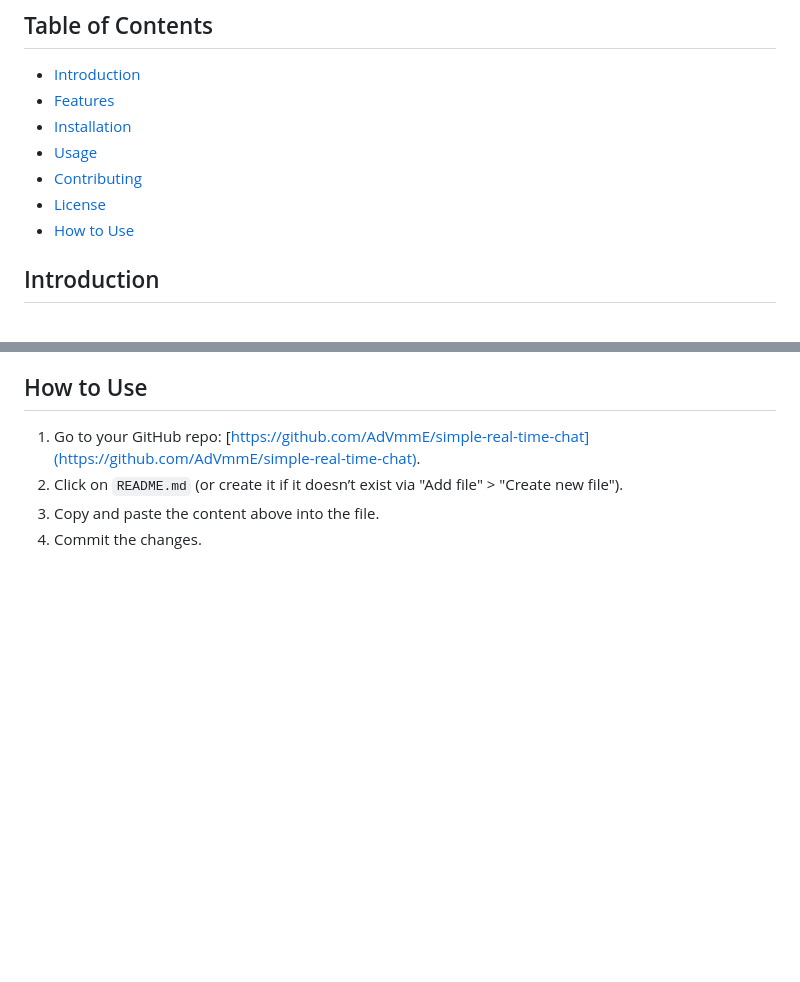
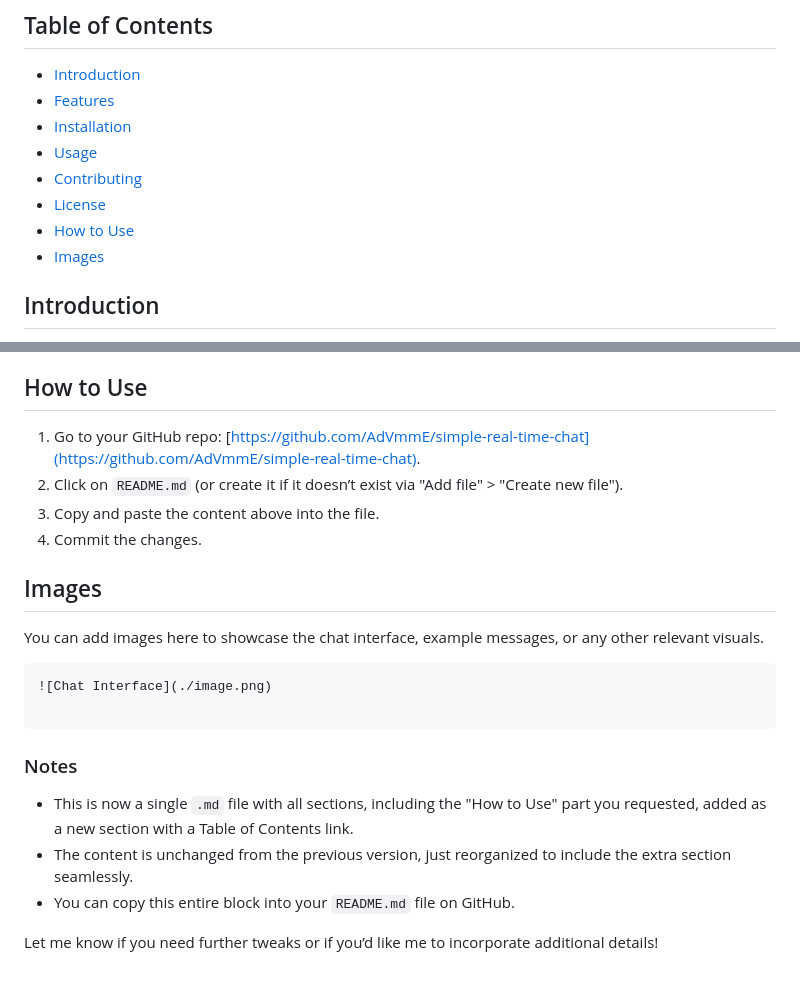
Before and after one commit to AdVmmE/simple-real-time-chat, a Markdown page: README.md, 2 parts joined by grey strips. Rendered like a GitHub page; blank space fills up the shorter version.

````diff
--- a/README.md
+++ b/README.md
@@ -9,6 +9,7 @@ A lightweight real-time chat application built with Node.js, Express, Socket.IO,
 - [Contributing](#contributing)
 - [License](#license)
 - [How to Use](#how-to-use)
+- [Images](#images)
 
 ## Introduction
 This project is a simple real-time chat system where users can connect via a web interface, send messages, and see updates instantly. It uses Socket.IO for real-time communication and MongoDB to persist messages until all users disconnect. The application is designed for simplicity and can serve as a foundation for more complex chat systems.
@@ -84,3 +85,18 @@ This project is licensed under the MIT License. See the `LICENSE` file for detai
 2. Click on `README.md` (or create it if it doesn’t exist via "Add file" > "Create new file").
 3. Copy and paste the content above into the file.
 4. Commit the changes.
+
+## Images
+You can add images here to showcase the chat interface, example messages, or any other relevant visuals.
+
+```markdown
+![Chat Interface](./image.png)
+
+```
+
+### Notes
+- This is now a single `.md` file with all sections, including the "How to Use" part you requested, added as a new section with a Table of Contents link.
+- The content is unchanged from the previous version, just reorganized to include the extra section seamlessly.
+- You can copy this entire block into your `README.md` file on GitHub.
+
+Let me know if you need further tweaks or if you’d like me to incorporate additional details!
````
